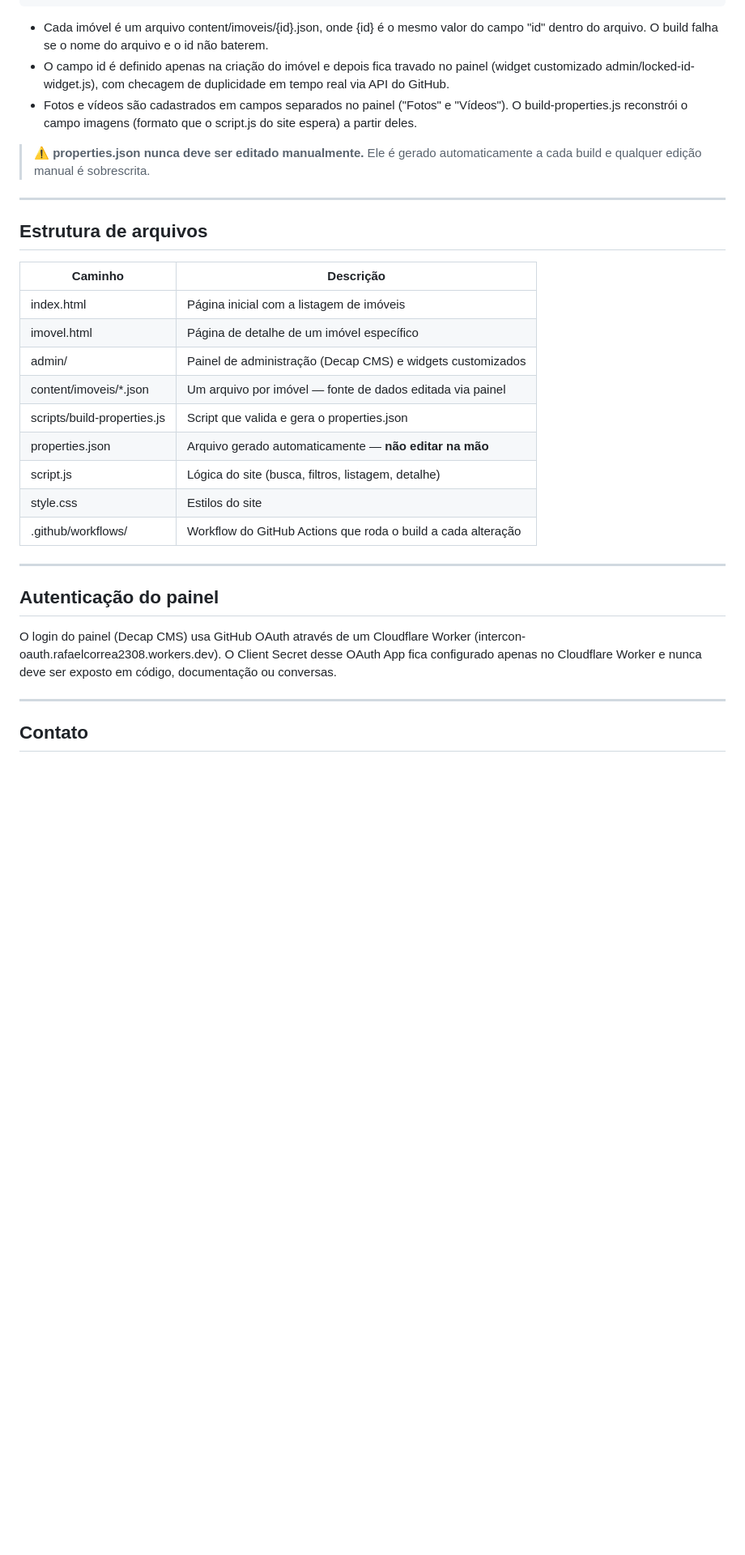
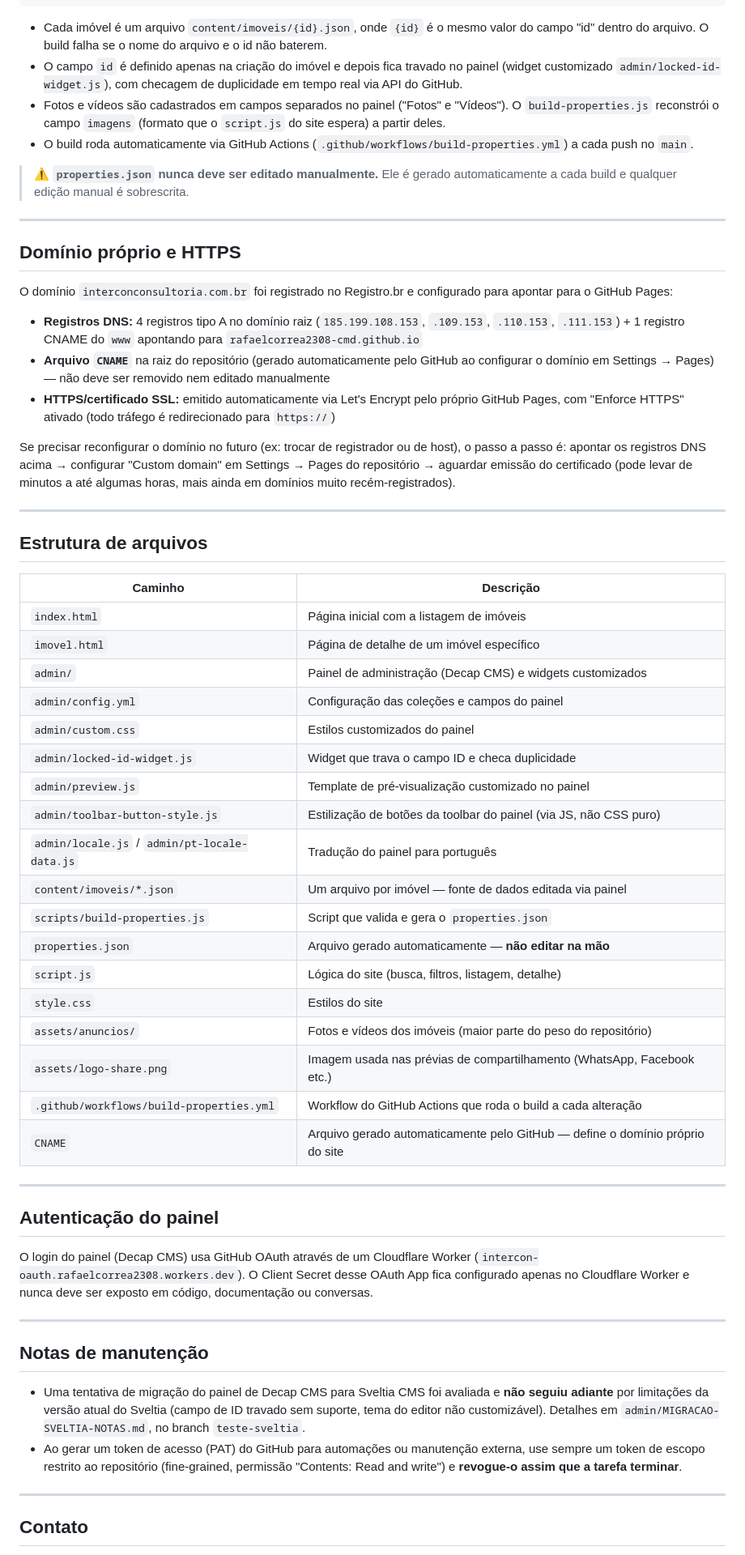
Before and after one commit to rafaelcorrea2308-cmd/intercon-imoveis, a Markdown page: README.md, the part around one of its changes. Shown at 81% size. Rendered like a GitHub page; blank space fills up the shorter version.

Commit message:
docs: atualizar README com estado atual do site
- Dominio proprio interconconsultoria.com.br com HTTPS ativo
- Contagem atual de imoveis cadastrados
- Secao sobre configuracao de dominio/DNS/certificado
- Estrutura de arquivos mais completa (admin, assets, CNAME)
- Nota sobre tentativa de migracao para Sveltia CMS
- Lembrete sobre uso seguro de tokens PAT

````diff
--- a/README.md
+++ b/README.md
@@ -38,11 +41,24 @@ properties.json (gerado automaticamente)
 GitHub Pages publica o site
 ```
 
-- Cada imóvel é um arquivo content/imoveis/{id}.json, onde {id} é o mesmo valor do campo "id" dentro do arquivo. O build falha se o nome do arquivo e o id não baterem.
-- O campo id é definido apenas na criação do imóvel e depois fica travado no painel (widget customizado admin/locked-id-widget.js), com checagem de duplicidade em tempo real via API do GitHub.
-- Fotos e vídeos são cadastrados em campos separados no painel ("Fotos" e "Vídeos"). O build-properties.js reconstrói o campo imagens (formato que o script.js do site espera) a partir deles.
+- Cada imóvel é um arquivo `content/imoveis/{id}.json`, onde `{id}` é o mesmo valor do campo "id" dentro do arquivo. O build falha se o nome do arquivo e o id não baterem.
+- O campo `id` é definido apenas na criação do imóvel e depois fica travado no painel (widget customizado `admin/locked-id-widget.js`), com checagem de duplicidade em tempo real via API do GitHub.
+- Fotos e vídeos são cadastrados em campos separados no painel ("Fotos" e "Vídeos"). O `build-properties.js` reconstrói o campo `imagens` (formato que o `script.js` do site espera) a partir deles.
+- O build roda automaticamente via GitHub Actions (`.github/workflows/build-properties.yml`) a cada push no `main`.
 
-> ⚠️ **properties.json nunca deve ser editado manualmente.** Ele é gerado automaticamente a cada build e qualquer edição manual é sobrescrita.
+> ⚠️ **`properties.json` nunca deve ser editado manualmente.** Ele é gerado automaticamente a cada build e qualquer edição manual é sobrescrita.
+
+---
+
+## Domínio próprio e HTTPS
+
+O domínio `interconconsultoria.com.br` foi registrado no Registro.br e configurado para apontar para o GitHub Pages:
+
+- **Registros DNS:** 4 registros tipo A no domínio raiz (`185.199.108.153`, `.109.153`, `.110.153`, `.111.153`) + 1 registro CNAME do `www` apontando para `rafaelcorrea2308-cmd.github.io`
+- **Arquivo `CNAME`** na raiz do repositório (gerado automaticamente pelo GitHub ao configurar o domínio em Settings → Pages) — não deve ser removido nem editado manualmente
+- **HTTPS/certificado SSL:** emitido automaticamente via Let's Encrypt pelo próprio GitHub Pages, com "Enforce HTTPS" ativado (todo tráfego é redirecionado para `https://`)
+
+Se precisar reconfigurar o domínio no futuro (ex: trocar de registrador ou de host), o passo a passo é: apontar os registros DNS acima → configurar "Custom domain" em Settings → Pages do repositório → aguardar emissão do certificado (pode levar de minutos a até algumas horas, mais ainda em domínios muito recém-registrados).
 
 ---
 
@@ -50,21 +66,37 @@ GitHub Pages publica o site
 
 | Caminho | Descrição |
 |---|---|
-| index.html | Página inicial com a listagem de imóveis |
-| imovel.html | Página de detalhe de um imóvel específico |
-| admin/ | Painel de administração (Decap CMS) e widgets customizados |
-| content/imoveis/*.json | Um arquivo por imóvel — fonte de dados editada via painel |
-| scripts/build-properties.js | Script que valida e gera o properties.json |
-| properties.json | Arquivo gerado automaticamente — **não editar na mão** |
-| script.js | Lógica do site (busca, filtros, listagem, detalhe) |
-| style.css | Estilos do site |
-| .github/workflows/ | Workflow do GitHub Actions que roda o build a cada alteração |
+| `index.html` | Página inicial com a listagem de imóveis |
+| `imovel.html` | Página de detalhe de um imóvel específico |
+| `admin/` | Painel de administração (Decap CMS) e widgets customizados |
+| `admin/config.yml` | Configuração das coleções e campos do painel |
+| `admin/custom.css` | Estilos customizados do painel |
+| `admin/locked-id-widget.js` | Widget que trava o campo ID e checa duplicidade |
+| `admin/preview.js` | Template de pré-visualização customizado no painel |
+| `admin/toolbar-button-style.js` | Estilização de botões da toolbar do painel (via JS, não CSS puro) |
+| `admin/locale.js` / `admin/pt-locale-data.js` | Tradução do painel para português |
+| `content/imoveis/*.json` | Um arquivo por imóvel — fonte de dados editada via painel |
+| `scripts/build-properties.js` | Script que valida e gera o `properties.json` |
+| `properties.json` | Arquivo gerado automaticamente — **não editar na mão** |
+| `script.js` | Lógica do site (busca, filtros, listagem, detalhe) |
+| `style.css` | Estilos do site |
+| `assets/anuncios/` | Fotos e vídeos dos imóveis (maior parte do peso do repositório) |
+| `assets/logo-share.png` | Imagem usada nas prévias de compartilhamento (WhatsApp, Facebook etc.) |
+| `.github/workflows/build-properties.yml` | Workflow do GitHub Actions que roda o build a cada alteração |
+| `CNAME` | Arquivo gerado automaticamente pelo GitHub — define o domínio próprio do site |
 
 ---
 
 ## Autenticação do painel
 
-O login do painel (Decap CMS) usa GitHub OAuth através de um Cloudflare Worker (intercon-oauth.rafaelcorrea2308.workers.dev). O Client Secret desse OAuth App fica configurado apenas no Cloudflare Worker e nunca deve ser exposto em código, documentação ou conversas.
+O login do painel (Decap CMS) usa GitHub OAuth através de um Cloudflare Worker (`intercon-oauth.rafaelcorrea2308.workers.dev`). O Client Secret desse OAuth App fica configurado apenas no Cloudflare Worker e nunca deve ser exposto em código, documentação ou conversas.
+
+---
+
+## Notas de manutenção
+
+- Uma tentativa de migração do painel de Decap CMS para Sveltia CMS foi avaliada e **não seguiu adiante** por limitações da versão atual do Sveltia (campo de ID travado sem suporte, tema do editor não customizável). Detalhes em `admin/MIGRACAO-SVELTIA-NOTAS.md`, no branch `teste-sveltia`.
+- Ao gerar um token de acesso (PAT) do GitHub para automações ou manutenção externa, use sempre um token de escopo restrito ao repositório (fine-grained, permissão "Contents: Read and write") e **revogue-o assim que a tarefa terminar**.
 
 ---
 
````
Also changed, not shown: other parts of README.md (+4 -1 lines).
